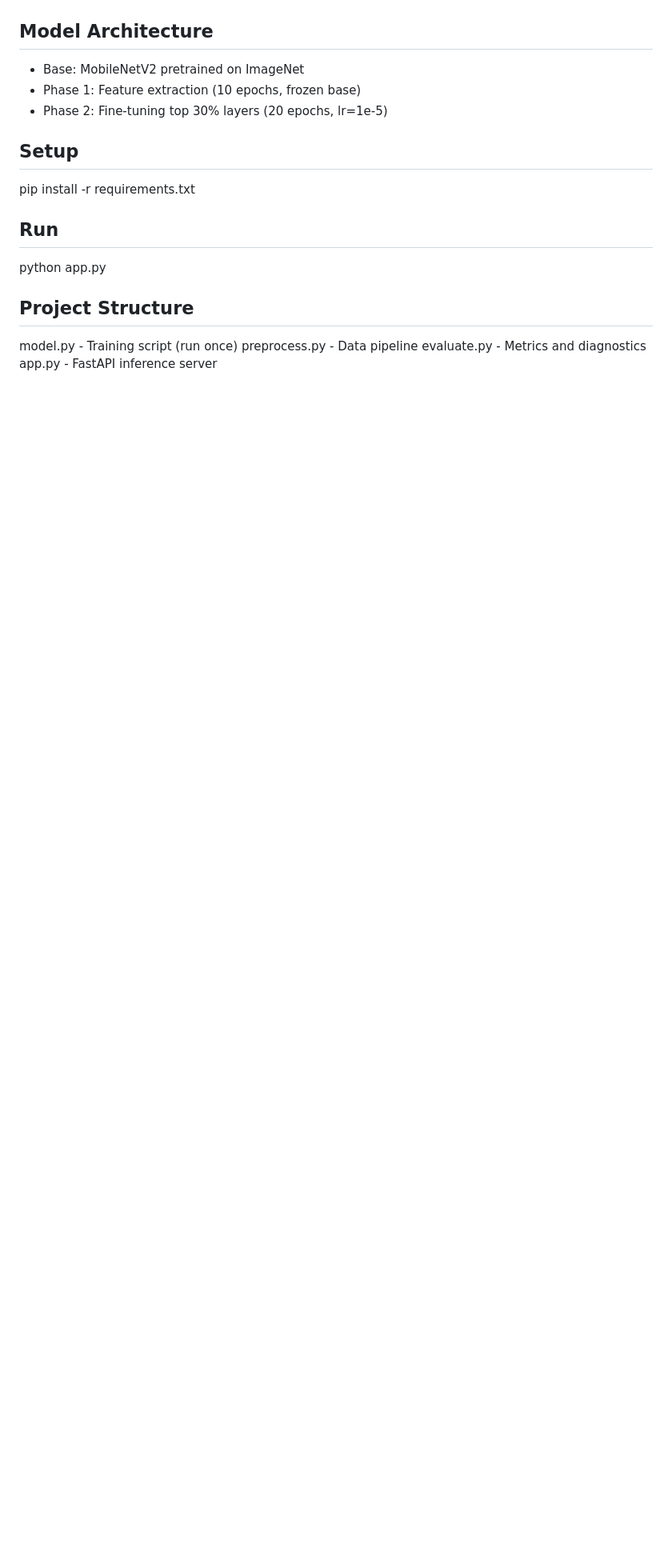
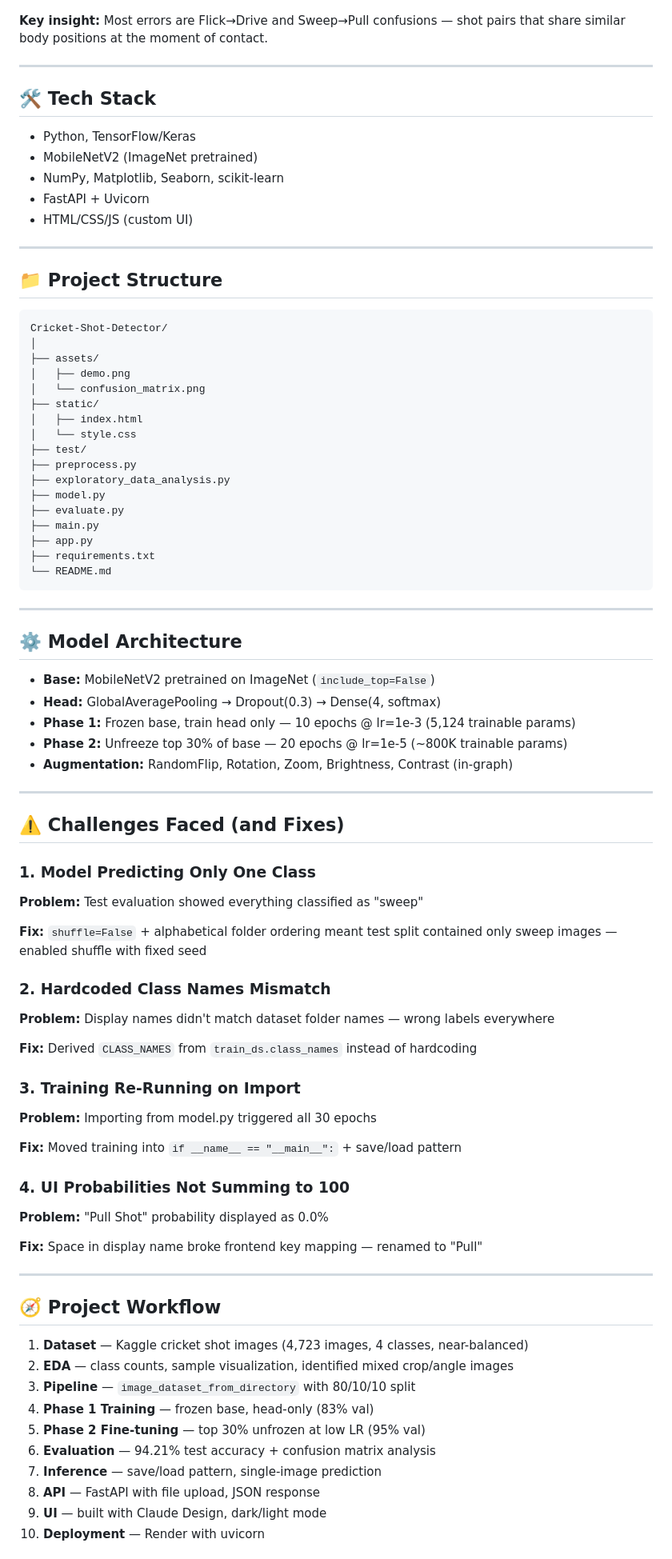
Before and after one commit to Ashu11219/Cricket-Shot-Detector, a Markdown page: README.md, the part around one of its changes. Shown at 80% size. GitHub-like rendering; blank space fills up the shorter version.

Commit message:
Ready for Deployment

````diff
--- a/README.md
+++ b/README.md
@@ -21,18 +51,88 @@ Built with TensorFlow/Keras, deployed with FastAPI.
 ![Confusion Matrix](assets/confusion_matrix.png)
 
-## Model Architecture
-- Base: MobileNetV2 pretrained on ImageNet
-- Phase 1: Feature extraction (10 epochs, frozen base)
-- Phase 2: Fine-tuning top 30% layers (20 epochs, lr=1e-5)
+**Key insight:** Most errors are Flick→Drive and Sweep→Pull confusions — shot pairs that share similar body positions at the moment of contact.
 
-## Setup
-pip install -r requirements.txt
+---
 
-## Run
-python app.py
+## 🛠️ Tech Stack
 
-## Project Structure
-model.py        - Training script (run once)
-preprocess.py   - Data pipeline
-evaluate.py     - Metrics and diagnostics
-app.py          - FastAPI inference server
+- Python, TensorFlow/Keras
+- MobileNetV2 (ImageNet pretrained)
+- NumPy, Matplotlib, Seaborn, scikit-learn
+- FastAPI + Uvicorn
+- HTML/CSS/JS (custom UI)
+
+---
+
+## 📁 Project Structure
+```
+Cricket-Shot-Detector/
+│
+├── assets/
+│   ├── demo.png
+│   └── confusion_matrix.png
+├── static/
+│   ├── index.html
+│   └── style.css
+├── test/
+├── preprocess.py
+├── exploratory_data_analysis.py
+├── model.py
+├── evaluate.py
+├── main.py
+├── app.py
+├── requirements.txt
+└── README.md
+```
+
+---
+
+## ⚙️ Model Architecture
+
+- **Base:** MobileNetV2 pretrained on ImageNet (`include_top=False`)
+- **Head:** GlobalAveragePooling → Dropout(0.3) → Dense(4, softmax)
+- **Phase 1:** Frozen base, train head only — 10 epochs @ lr=1e-3 (5,124 trainable params)
+- **Phase 2:** Unfreeze top 30% of base — 20 epochs @ lr=1e-5 (~800K trainable params)
+- **Augmentation:** RandomFlip, Rotation, Zoom, Brightness, Contrast (in-graph)
+
+---
+
+## ⚠️ Challenges Faced (and Fixes)
+
+
+### 1. Model Predicting Only One Class
+**Problem:** Test evaluation showed everything classified as "sweep"
+
+**Fix:** `shuffle=False` + alphabetical folder ordering meant test split contained only sweep images — enabled shuffle with fixed seed
+
+### 2. Hardcoded Class Names Mismatch
+**Problem:** Display names didn't match dataset folder names — wrong labels everywhere
+
+**Fix:** Derived `CLASS_NAMES` from `train_ds.class_names` instead of hardcoding
+
+### 3. Training Re-Running on Import
+**Problem:** Importing from model.py triggered all 30 epochs
+
+**Fix:** Moved training into `if __name__ == "__main__":` + save/load pattern
+
+### 4. UI Probabilities Not Summing to 100
+**Problem:** "Pull Shot" probability displayed as 0.0%
+
+**Fix:** Space in display name broke frontend key mapping — renamed to "Pull"
+
+
+---
+
+## 🧭 Project Workflow
+
+1. **Dataset** — Kaggle cricket shot images (4,723 images, 4 classes, near-balanced)
+2. **EDA** — class counts, sample visualization, identified mixed crop/angle images
+3. **Pipeline** — `image_dataset_from_directory` with 80/10/10 split
+4. **Phase 1 Training** — frozen base, head-only (83% val)
+5. **Phase 2 Fine-tuning** — top 30% unfrozen at low LR (95% val)
+6. **Evaluation** — 94.21% test accuracy + confusion matrix analysis
+7. **Inference** — save/load pattern, single-image prediction
+8. **API** — FastAPI with file upload, JSON response
+9. **UI** — built with Claude Design, dark/light mode
+10. **Deployment** — Render with uvicorn
+
````
Also changed, not shown: other parts of README.md (+67 -13 lines), assets/demo.png (added).
